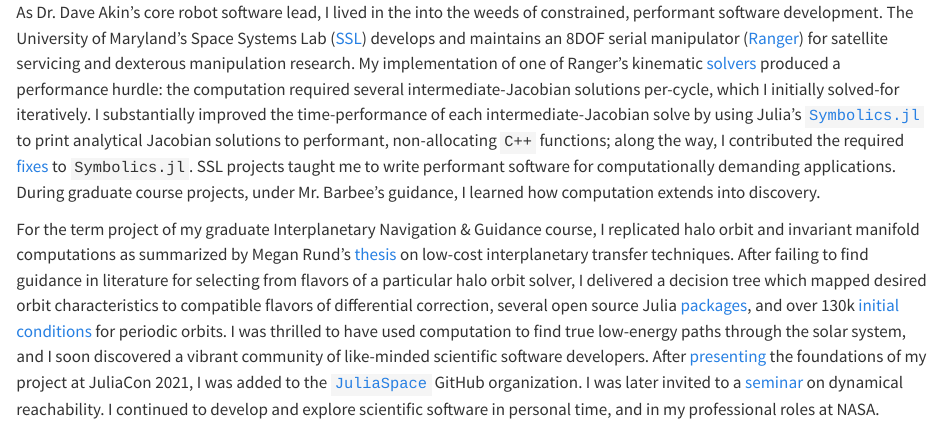
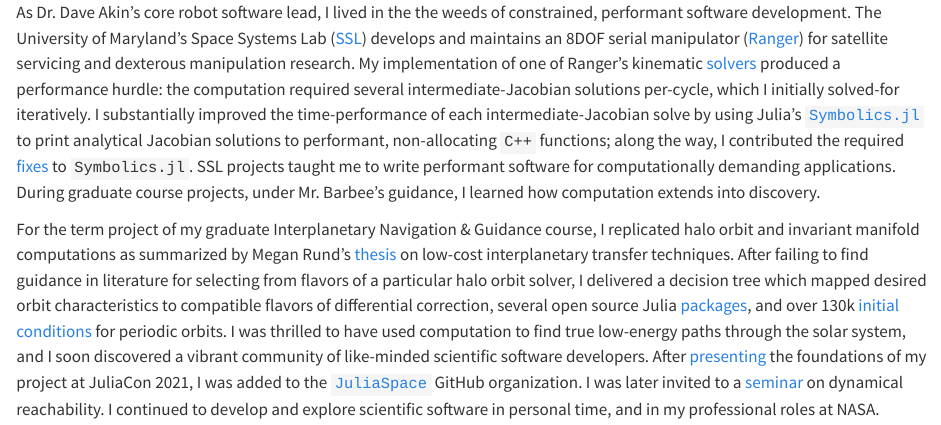
Before and after one commit to cadojo/phd-applications, a Quarto document (_src/research-experience.qmd): the page in a window 1100 px wide, from its top. Rendered offline with R 4.5, knitr and Pandoc in place of Quarto, with nearby package versions.

Commit message:
Another one

```diff
--- a/_src/research-experience.qmd
+++ b/_src/research-experience.qmd
@@ -1,5 +1,5 @@
 As Dr. Dave Akin's core robot software lead, I lived in the
-into the weeds of constrained, performant software development.
+the weeds of constrained, performant software development.
 The University of Maryland's Space Systems Lab
 ([SSL](https://ssl.umd.edu)) develops and maintains an 8DOF serial manipulator
 ([Ranger](https://ssl.umd.edu/ranger)) for satellite servicing and dexterous
```
